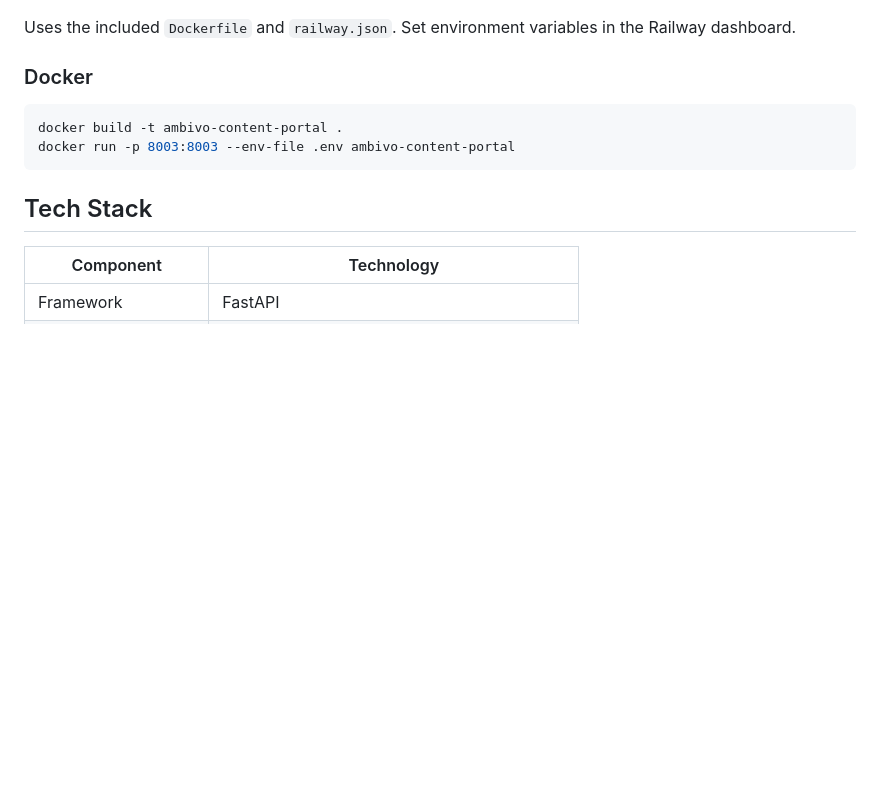
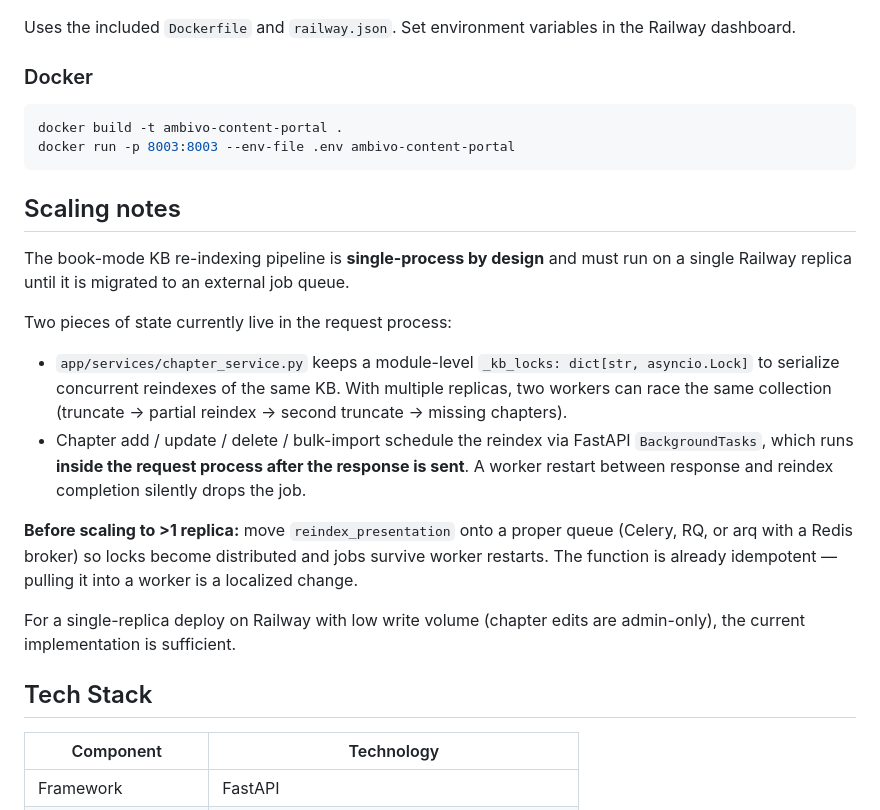
Before and after one commit to ambivo-corp/kavehg-franchise-presentation, a Markdown page: README.md, the part around the change. Drawn GitHub-style; blank space fills up the shorter version.

Commit message:
Document single-replica scaling constraint for KB reindex
Adds a Scaling notes section calling out the in-process _kb_locks and
BackgroundTasks reindex pipeline so future operators don't scale
Railway to multiple replicas before moving reindex onto a real job
queue (Celery / RQ / arq + Redis).

````diff
--- a/README.md
+++ b/README.md
@@ -468,6 +468,32 @@ docker build -t ambivo-content-portal .
 docker run -p 8003:8003 --env-file .env ambivo-content-portal
 ```
 
+## Scaling notes
+
+The book-mode KB re-indexing pipeline is **single-process by design** and
+must run on a single Railway replica until it is migrated to an external
+job queue.
+
+Two pieces of state currently live in the request process:
+
+- `app/services/chapter_service.py` keeps a module-level
+  `_kb_locks: dict[str, asyncio.Lock]` to serialize concurrent reindexes
+  of the same KB. With multiple replicas, two workers can race the same
+  collection (truncate → partial reindex → second truncate → missing
+  chapters).
+- Chapter add / update / delete / bulk-import schedule the reindex via
+  FastAPI `BackgroundTasks`, which runs **inside the request process
+  after the response is sent**. A worker restart between response and
+  reindex completion silently drops the job.
+
+**Before scaling to >1 replica:** move `reindex_presentation` onto a
+proper queue (Celery, RQ, or arq with a Redis broker) so locks become
+distributed and jobs survive worker restarts. The function is already
+idempotent — pulling it into a worker is a localized change.
+
+For a single-replica deploy on Railway with low write volume (chapter
+edits are admin-only), the current implementation is sufficient.
+
 ## Tech Stack
 
 | Component | Technology |
````
